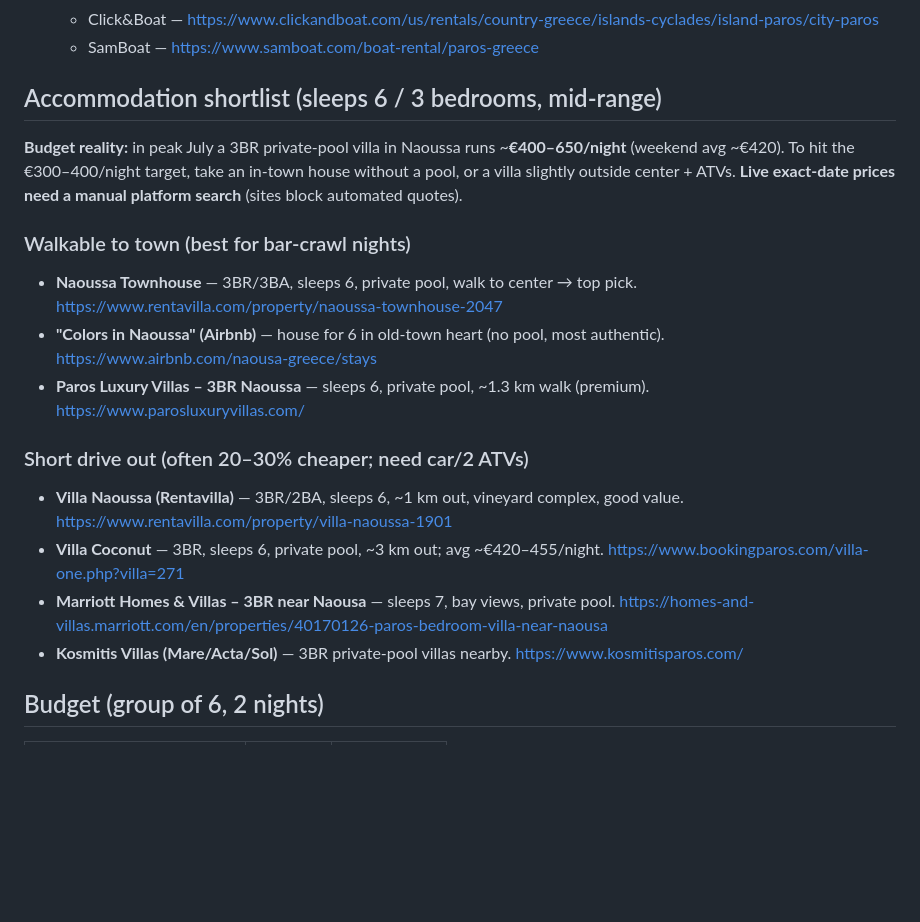
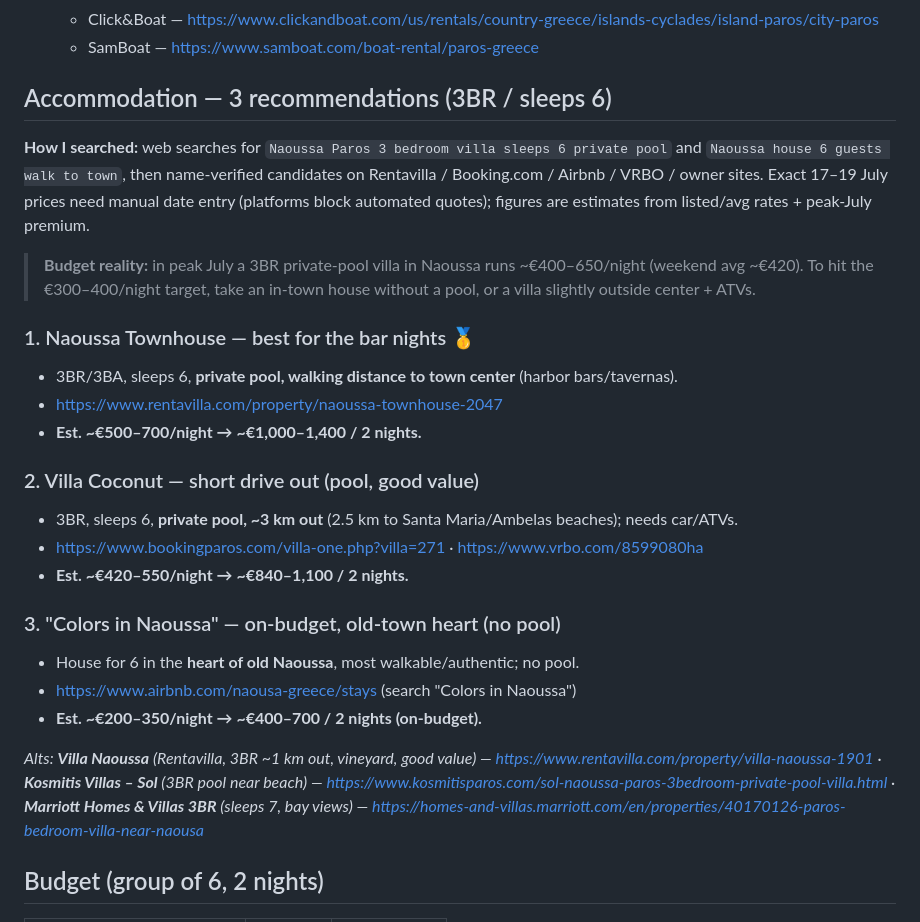
Before and after one commit to escloco/trip_search, a Markdown page: destinations/paros.md, the part around the change. Rendered like a GitHub page; blank space fills up the shorter version.

Commit message:
Reformat Paros accommodation into 3 recommendations with cost estimates

```diff
--- a/destinations/paros.md
+++ b/destinations/paros.md
@@ -25,29 +25,37 @@ Bachelor party, 6 people, from Athens, **Fri 17 → Sun 19 July 2026** (2 nights
   - Click&Boat — https://www.clickandboat.com/us/rentals/country-greece/islands-cyclades/island-paros/city-paros
   - SamBoat — https://www.samboat.com/boat-rental/paros-greece
 
-## Accommodation shortlist (sleeps 6 / 3 bedrooms, mid-range)
-**Budget reality:** in peak July a 3BR private-pool villa in Naoussa runs ~**€400–650/night**
-(weekend avg ~€420). To hit the €300–400/night target, take an in-town house without a pool, or a
-villa slightly outside center + ATVs. **Live exact-date prices need a manual platform search** (sites
-block automated quotes).
+## Accommodation — 3 recommendations (3BR / sleeps 6)
 
-### Walkable to town (best for bar-crawl nights)
-- **Naoussa Townhouse** — 3BR/3BA, sleeps 6, private pool, walk to center → top pick.
-  https://www.rentavilla.com/property/naoussa-townhouse-2047
-- **"Colors in Naoussa" (Airbnb)** — house for 6 in old-town heart (no pool, most authentic).
-  https://www.airbnb.com/naousa-greece/stays
-- **Paros Luxury Villas – 3BR Naoussa** — sleeps 6, private pool, ~1.3 km walk (premium).
-  https://www.parosluxuryvillas.com/
+**How I searched:** web searches for `Naoussa Paros 3 bedroom villa sleeps 6 private pool` and
+`Naoussa house 6 guests walk to town`, then name-verified candidates on Rentavilla / Booking.com /
+Airbnb / VRBO / owner sites. Exact 17–19 July prices need manual date entry (platforms block automated
+quotes); figures are estimates from listed/avg rates + peak-July premium.
 
-### Short drive out (often 20–30% cheaper; need car/2 ATVs)
-- **Villa Naoussa (Rentavilla)** — 3BR/2BA, sleeps 6, ~1 km out, vineyard complex, good value.
-  https://www.rentavilla.com/property/villa-naoussa-1901
-- **Villa Coconut** — 3BR, sleeps 6, private pool, ~3 km out; avg ~€420–455/night.
-  https://www.bookingparos.com/villa-one.php?villa=271
-- **Marriott Homes & Villas – 3BR near Naousa** — sleeps 7, bay views, private pool.
-  https://homes-and-villas.marriott.com/en/properties/40170126-paros-bedroom-villa-near-naousa
-- **Kosmitis Villas (Mare/Acta/Sol)** — 3BR private-pool villas nearby.
-  https://www.kosmitisparos.com/
+> **Budget reality:** in peak July a 3BR private-pool villa in Naoussa runs ~€400–650/night (weekend
+> avg ~€420). To hit the €300–400/night target, take an in-town house without a pool, or a villa
+> slightly outside center + ATVs.
+
+### 1. Naoussa Townhouse — best for the bar nights 🥇
+- 3BR/3BA, sleeps 6, **private pool, walking distance to town center** (harbor bars/tavernas).
+- https://www.rentavilla.com/property/naoussa-townhouse-2047
+- **Est. ~€500–700/night → ~€1,000–1,400 / 2 nights.**
+
+### 2. Villa Coconut — short drive out (pool, good value)
+- 3BR, sleeps 6, **private pool, ~3 km out** (2.5 km to Santa Maria/Ambelas beaches); needs car/ATVs.
+- https://www.bookingparos.com/villa-one.php?villa=271 · https://www.vrbo.com/8599080ha
+- **Est. ~€420–550/night → ~€840–1,100 / 2 nights.**
+
+### 3. "Colors in Naoussa" — on-budget, old-town heart (no pool)
+- House for 6 in the **heart of old Naoussa**, most walkable/authentic; no pool.
+- https://www.airbnb.com/naousa-greece/stays (search "Colors in Naoussa")
+- **Est. ~€200–350/night → ~€400–700 / 2 nights (on-budget).**
+
+*Alts: **Villa Naoussa** (Rentavilla, 3BR ~1 km out, vineyard, good value) —
+https://www.rentavilla.com/property/villa-naoussa-1901 · **Kosmitis Villas – Sol** (3BR pool near beach)
+— https://www.kosmitisparos.com/sol-naoussa-paros-3bedroom-private-pool-villa.html · **Marriott Homes &
+Villas 3BR** (sleeps 7, bay views) —
+https://homes-and-villas.marriott.com/en/properties/40170126-paros-bedroom-villa-near-naousa*
 
 ## Budget (group of 6, 2 nights)
 | Category | Lean | Comfortable |
```
